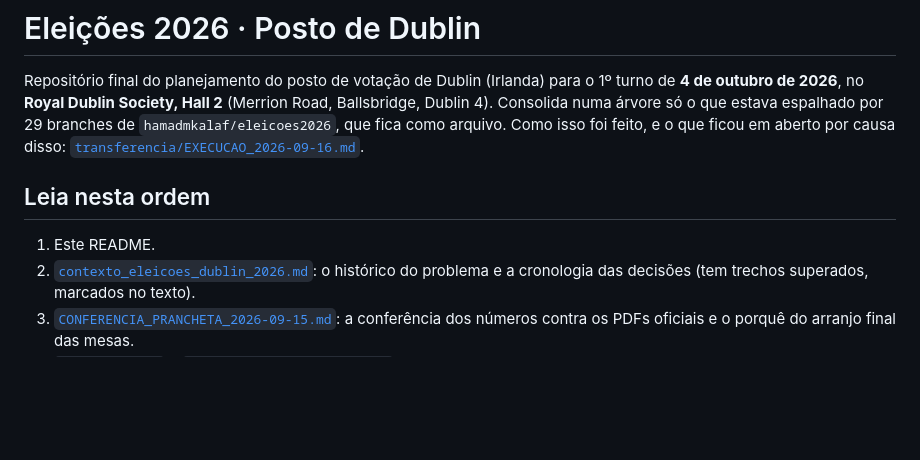
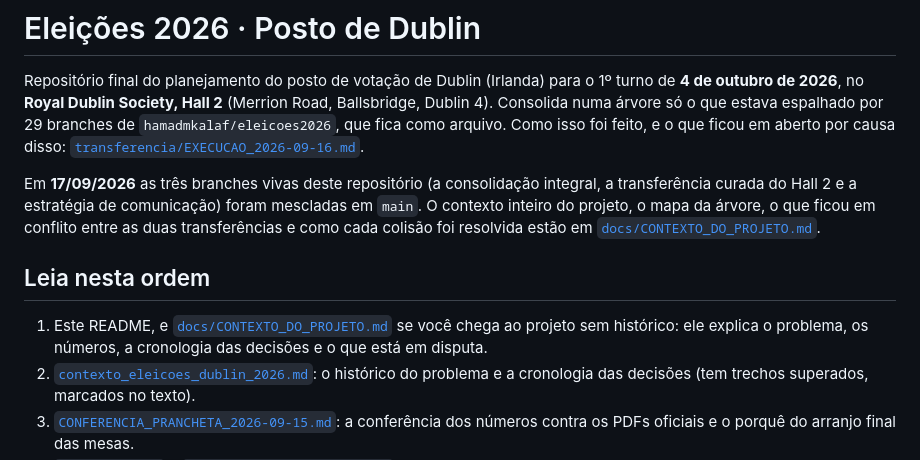
Before and after one commit to hamadmkalaf/dublineleicoesfinal, a Markdown page: README.md, the part around the change. Rendered like a GitHub page; blank space fills up the shorter version.

```diff
--- a/README.md
+++ b/README.md
@@ -7,9 +7,19 @@ espalhado por 29 branches de `hamadmkalaf/eleicoes2026`, que fica como
 arquivo. Como isso foi feito, e o que ficou em aberto por causa disso:
 [`transferencia/EXECUCAO_2026-09-16.md`](transferencia/EXECUCAO_2026-09-16.md).
 
+Em **17/09/2026** as três branches vivas deste repositório (a consolidação
+integral, a transferência curada do Hall 2 e a estratégia de comunicação)
+foram mescladas em `main`. O contexto inteiro do projeto, o mapa da árvore, o
+que ficou em conflito entre as duas transferências e como cada colisão foi
+resolvida estão em
+[`docs/CONTEXTO_DO_PROJETO.md`](docs/CONTEXTO_DO_PROJETO.md).
+
 ## Leia nesta ordem
 
-1. Este README.
+1. Este README, e
+   [`docs/CONTEXTO_DO_PROJETO.md`](docs/CONTEXTO_DO_PROJETO.md) se você chega
+   ao projeto sem histórico: ele explica o problema, os números, a cronologia
+   das decisões e o que está em disputa.
 2. [`contexto_eleicoes_dublin_2026.md`](contexto_eleicoes_dublin_2026.md):
    o histórico do problema e a cronologia das decisões (tem trechos
    superados, marcados no texto).
```
Also changed, not shown: PENDENCIAS.md (+11 -0 lines), docs/CONTEXTO_DO_PROJETO.md (added, +375 -0 lines).
